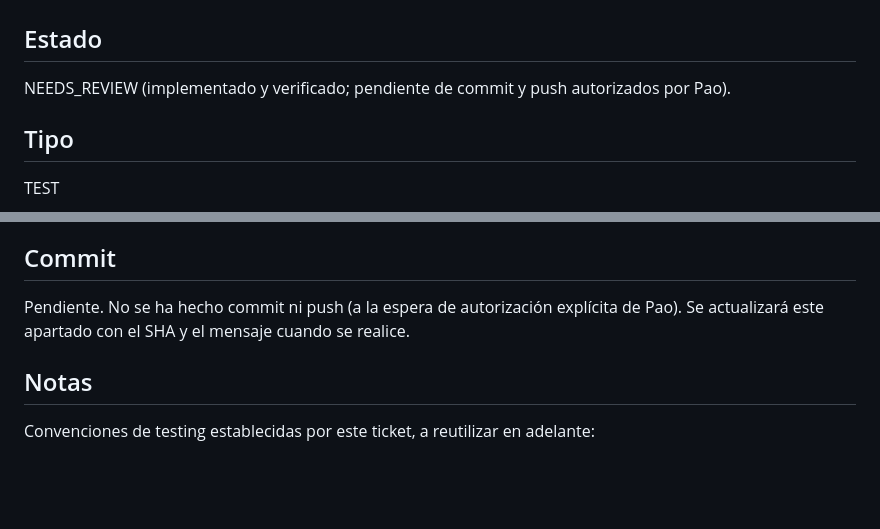
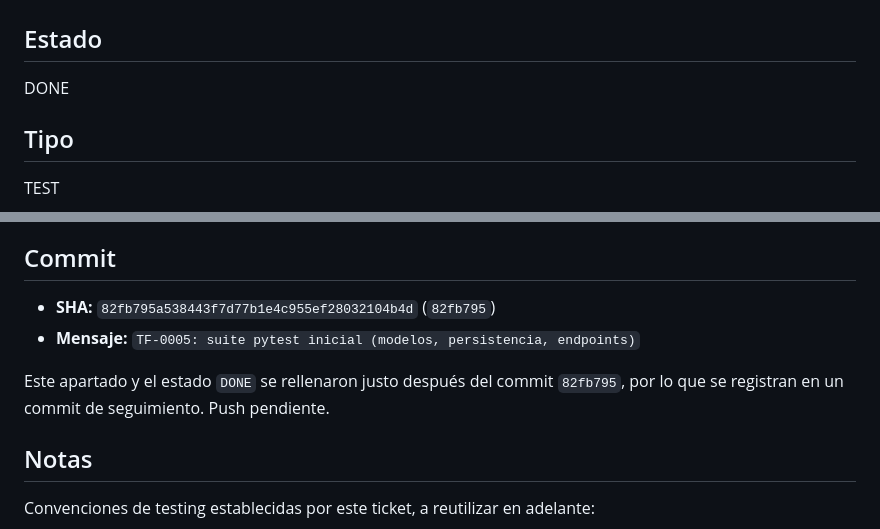
Before and after one commit to Paoox/taskflow, a Markdown page: docs/tickets/TF-0005.md, 2 parts joined by grey strips. GitHub-like rendering; blank space fills up the shorter version.

Commit message:
TF-0005: completar documentación — registrar SHA y estado DONE en docs/tickets/TF-0005.md
Cambio de seguimiento del commit 82fb795.

Co-Authored-By: Claude Sonnet 5 <noreply@anthropic.com>
Claude-Session: https://claude.ai/code/session_01A9kepHi5rVPdEgJwYFDBgn

```diff
--- a/docs/tickets/TF-0005.md
+++ b/docs/tickets/TF-0005.md
@@ -2,7 +2,7 @@
 
 ## Estado
 
-NEEDS_REVIEW (implementado y verificado; pendiente de commit y push autorizados por Pao).
+DONE
 
 ## Tipo
 
@@ -140,8 +140,11 @@ Desglose de la suite (23 tests):
 
 ## Commit
 
-Pendiente. No se ha hecho commit ni push (a la espera de autorización explícita
-de Pao). Se actualizará este apartado con el SHA y el mensaje cuando se realice.
+- **SHA:** `82fb795a538443f7d77b1e4c955ef28032104b4d` (`82fb795`)
+- **Mensaje:** `TF-0005: suite pytest inicial (modelos, persistencia, endpoints)`
+
+Este apartado y el estado `DONE` se rellenaron justo después del commit `82fb795`,
+por lo que se registran en un commit de seguimiento. Push pendiente.
 
 ## Notas
 
```
